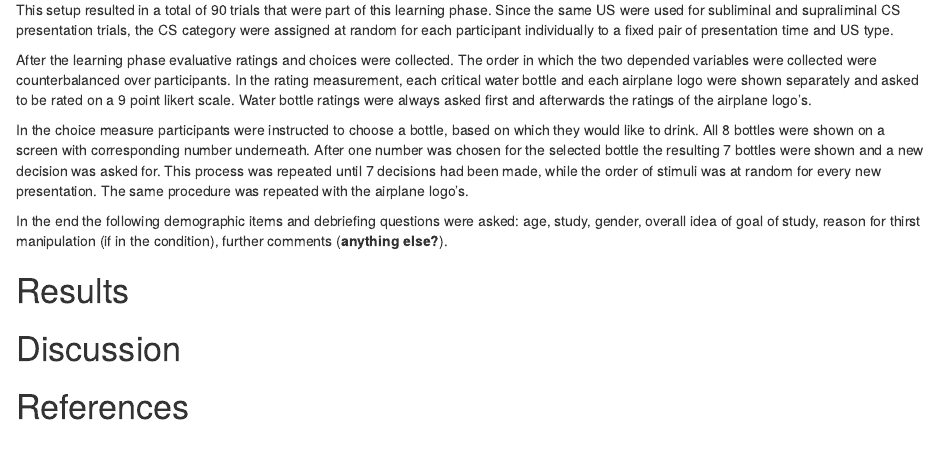
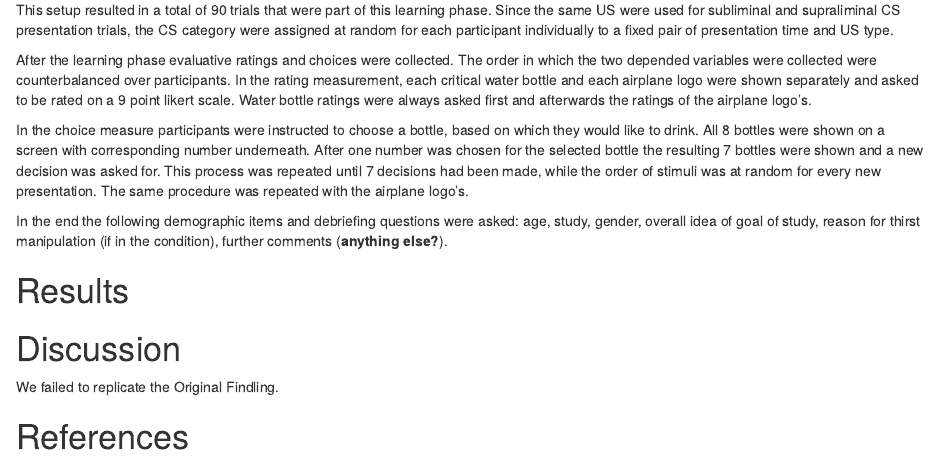
Before and after one commit to stahl-c/terrier1-authorea, an R Markdown document (manuscript_Terrier1.rmd): the page in a window 1100 px wide, from 2840 px down. Rendered offline with R 4.5, knitr and Pandoc, with nearby package versions.

Commit message:
Commited by gitMarkdown.com.

```diff
--- a/manuscript_Terrier1.rmd
+++ b/manuscript_Terrier1.rmd
@@ -91,5 +91,7 @@ In the end the following demographic items and debriefing questions were asked:
 
 # Discussion
 
+We failed to replicate the Original Findling.
+
 # References
 </pre></body></html>
```
